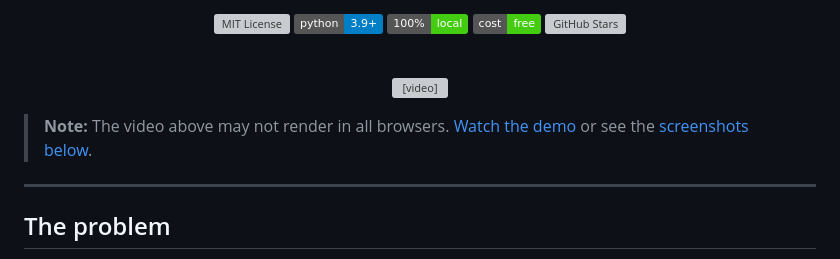
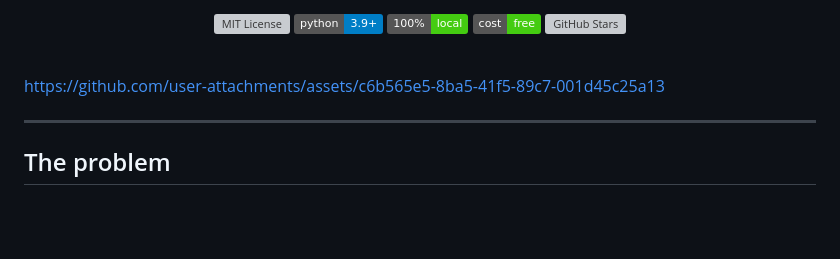
Before and after one commit to zmaxgong/agentwatch, a Markdown page: README.md, the part around the change. Rendered like a GitHub page; badges without logos; blank space fills up the shorter version; grey boxes are pictures that could not be loaded.

Commit message:
Add demo video to README hero section
Embedded via GitHub user-attachments for inline playback.

Co-Authored-By: Claude Opus 4.6 (1M context) <noreply@anthropic.com>

```diff
--- a/README.md
+++ b/README.md
@@ -25,13 +25,7 @@
 
 <br />
 
-<p align="center">
-  <video src="https://github.com/user-attachments/assets/demo.mp4" width="800" autoplay loop muted>
-    <img src="docs/screenshots/overview.png" alt="AgentWatch Dashboard" width="800" />
-  </video>
-</p>
-
-> **Note:** The video above may not render in all browsers. [Watch the demo](docs/demo.mp4) or see the [screenshots below](#features).
+https://github.com/user-attachments/assets/c6b565e5-8ba5-41f5-89c7-001d45c25a13
 
 ---
 
```
